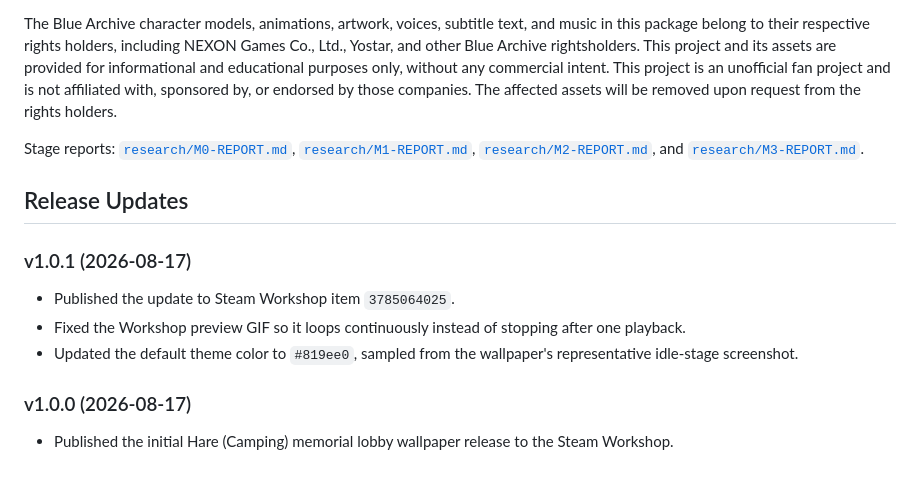
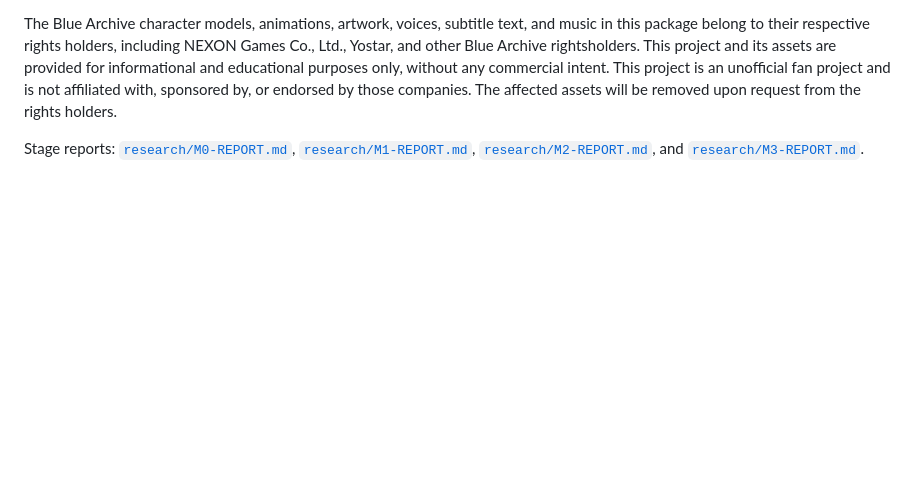
Before and after one commit to bluearchive-memorial-lobby-wallpaper/wallpaper-hare-camping, a Markdown page: README.md, the part around the change. GitHub-like rendering; blank space fills up the shorter version.

Commit message:
docs: drop stale Release Updates mirror from README
The changelog lives authoritatively in the Workshop description's Update Log
section; the README copy drifted out of sync.

```diff
--- a/README.md
+++ b/README.md
@@ -146,18 +146,3 @@ Stage reports: [`research/M0-REPORT.md`](research/M0-REPORT.md),
 [`research/M1-REPORT.md`](research/M1-REPORT.md),
 [`research/M2-REPORT.md`](research/M2-REPORT.md), and
 [`research/M3-REPORT.md`](research/M3-REPORT.md).
-
-## Release Updates
-
-### v1.0.1 (2026-08-17)
-
-- Published the update to Steam Workshop item `3785064025`.
-- Fixed the Workshop preview GIF so it loops continuously instead of stopping
-  after one playback.
-- Updated the default theme color to `#819ee0`, sampled from the wallpaper's
-  representative idle-stage screenshot.
-
-### v1.0.0 (2026-08-17)
-
-- Published the initial Hare (Camping) memorial lobby wallpaper release to the
-  Steam Workshop.
```
